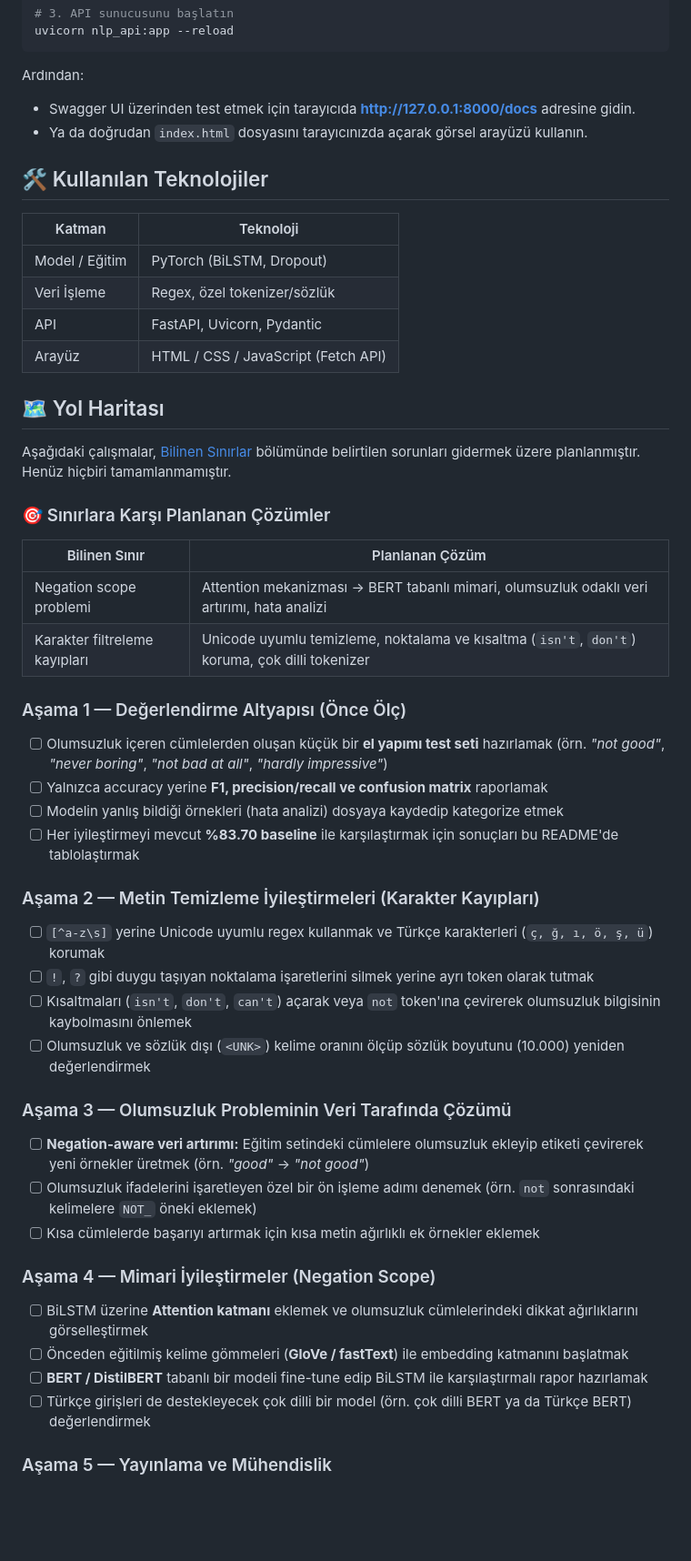
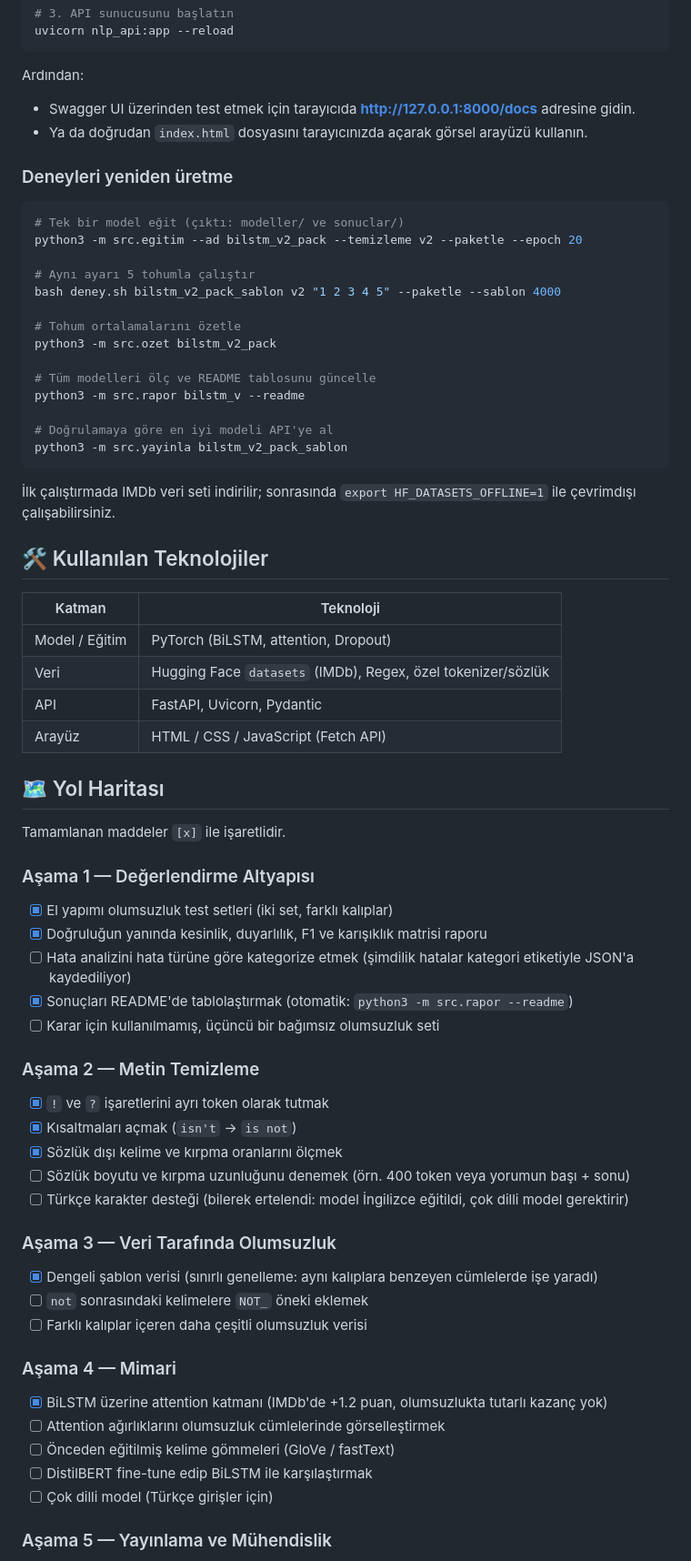
Before and after one commit to hakanEfeTuysuz/nlp-bilstm-sentiment-analysis, a Markdown page: README.md, the part around one of its changes. Shown at 91% size. GitHub-like rendering; blank space fills up the shorter version.

Commit message:
docs: README'yi güncelle (yapı, bulgular, sınırlar, kurulum, yol haritası)

````diff
--- a/README.md
+++ b/README.md
@@ -191,47 +234,64 @@ Ardından:
 - Swagger UI üzerinden test etmek için tarayıcıda **http://127.0.0.1:8000/docs** adresine gidin.
 - Ya da doğrudan `index.html` dosyasını tarayıcınızda açarak görsel arayüzü kullanın.
 
+### Deneyleri yeniden üretme
+
+```bash
+# Tek bir model eğit (çıktı: modeller/ ve sonuclar/)
+python3 -m src.egitim --ad bilstm_v2_pack --temizleme v2 --paketle --epoch 20
+
+# Aynı ayarı 5 tohumla çalıştır
+bash deney.sh bilstm_v2_pack_sablon v2 "1 2 3 4 5" --paketle --sablon 4000
+
+# Tohum ortalamalarını özetle
+python3 -m src.ozet bilstm_v2_pack
+
+# Tüm modelleri ölç ve README tablosunu güncelle
+python3 -m src.rapor bilstm_v --readme
+
+# Doğrulamaya göre en iyi modeli API'ye al
+python3 -m src.yayinla bilstm_v2_pack_sablon
+```
+
+İlk çalıştırmada IMDb veri seti indirilir; sonrasında `export HF_DATASETS_OFFLINE=1` ile çevrimdışı çalışabilirsiniz.
+
 ## 🛠️ Kullanılan Teknolojiler
 
 | Katman | Teknoloji |
 |--------|-----------|
-| Model / Eğitim | PyTorch (BiLSTM, Dropout) |
-| Veri İşleme | Regex, özel tokenizer/sözlük |
+| Model / Eğitim | PyTorch (BiLSTM, attention, Dropout) |
+| Veri | Hugging Face `datasets` (IMDb), Regex, özel tokenizer/sözlük |
 | API | FastAPI, Uvicorn, Pydantic |
 | Arayüz | HTML / CSS / JavaScript (Fetch API) |
 
 ## 🗺 Yol Haritası
 
-Aşağıdaki çalışmalar, [Bilinen Sınırlar](#-bilinen-sınırlar-ve-zayıf-yönler) bölümünde belirtilen sorunları gidermek üzere planlanmıştır. Henüz hiçbiri tamamlanmamıştır.
+Tamamlanan maddeler `[x]` ile işaretlidir.
 
-### 🎯 Sınırlara Karşı Planlanan Çözümler
+### Aşama 1 — Değerlendirme Altyapısı
+- [x] El yapımı olumsuzluk test setleri (iki set, farklı kalıplar)
+- [x] Doğruluğun yanında kesinlik, duyarlılık, F1 ve karışıklık matrisi raporu
+- [ ] Hata analizini hata türüne göre kategorize etmek (şimdilik hatalar kategori etiketiyle JSON'a kaydediliyor)
+- [x] Sonuçları README'de tablolaştırmak (otomatik: `python3 -m src.rapor --readme`)
+- [ ] Karar için kullanılmamış, üçüncü bir bağımsız olumsuzluk seti
 
-| Bilinen Sınır | Planlanan Çözüm |
-|---------------|-----------------|
-| Negation scope problemi | Attention mekanizması → BERT tabanlı mimari, olumsuzluk odaklı veri artırımı, hata analizi |
-| Karakter filtreleme kayıpları | Unicode uyumlu temizleme, noktalama ve kısaltma (`isn't`, `don't`) koruma, çok dilli tokenizer |
+### Aşama 2 — Metin Temizleme
+- [x] `!` ve `?` işaretlerini ayrı token olarak tutmak
+- [x] Kısaltmaları açmak (`isn't` → `is not`)
+- [x] Sözlük dışı kelime ve kırpma oranlarını ölçmek
+- [ ] Sözlük boyutu ve kırpma uzunluğunu denemek (örn. 400 token veya yorumun başı + sonu)
+- [ ] Türkçe karakter desteği (bilerek ertelendi: model İngilizce eğitildi, çok dilli model gerektirir)
 
-### Aşama 1 — Değerlendirme Altyapısı (Önce Ölç)
-- [ ] Olumsuzluk içeren cümlelerden oluşan küçük bir **el yapımı test seti** hazırlamak (örn. *"not good"*, *"never boring"*, *"not bad at all"*, *"hardly impressive"*)
-- [ ] Yalnızca accuracy yerine **F1, precision/recall ve confusion matrix** raporlamak
-- [ ] Modelin yanlış bildiği örnekleri (hata analizi) dosyaya kaydedip kategorize etmek
-- [ ] Her iyileştirmeyi mevcut **%83.70 baseline** ile karşılaştırmak için sonuçları bu README'de tablolaştırmak
+### Aşama 3 — Veri Tarafında Olumsuzluk
+- [x] Dengeli şablon verisi (sınırlı genelleme: aynı kalıplara benzeyen cümlelerde işe yaradı)
+- [ ] `not` sonrasındaki kelimelere `NOT_` öneki eklemek
+- [ ] Farklı kalıplar içeren daha çeşitli olumsuzluk verisi
 
-### Aşama 2 — Metin Temizleme İyileştirmeleri (Karakter Kayıpları)
-- [ ] `[^a-z\s]` yerine Unicode uyumlu regex kullanmak ve Türkçe karakterleri (`ç, ğ, ı, ö, ş, ü`) korumak
-- [ ] `!`, `?` gibi duygu taşıyan noktalama işaretlerini silmek yerine ayrı token olarak tutmak
-- [ ] Kısaltmaları (`isn't`, `don't`, `can't`) açarak veya `not` token'ına çevirerek olumsuzluk bilgisinin kaybolmasını önlemek
-- [ ] Olumsuzluk ve sözlük dışı (`<UNK>`) kelime oranını ölçüp sözlük boyutunu (10.000) yeniden değerlendirmek
-
-### Aşama 3 — Olumsuzluk Probleminin Veri Tarafında Çözümü
-- [ ] **Negation-aware veri artırımı:** Eğitim setindeki cümlelere olumsuzluk ekleyip etiketi çevirerek yeni örnekler üretmek (örn. *"good"* → *"not good"*)
-- [ ] Olumsuzluk ifadelerini işaretleyen özel bir ön işleme adımı denemek (örn. `not` sonrasındaki kelimelere `NOT_` öneki eklemek)
-- [ ] Kısa cümlelerde başarıyı artırmak için kısa metin ağırlıklı ek örnekler eklemek
-
-### Aşama 4 — Mimari İyileştirmeler (Negation Scope)
-- [ ] BiLSTM üzerine **Attention katmanı** eklemek ve olumsuzluk cümlelerindeki dikkat ağırlıklarını görselleştirmek
-- [ ] Önceden eğitilmiş kelime gömmeleri (**GloVe / fastText**) ile embedding katmanını başlatmak
-- [ ] **BERT / DistilBERT** tabanlı bir modeli fine-tune edip BiLSTM ile karşılaştırmalı rapor hazırlamak
-- [ ] Türkçe girişleri de destekleyecek çok dilli bir model (örn. çok dilli BERT ya da Türkçe BERT) değerlendirmek
+### Aşama 4 — Mimari
+- [x] BiLSTM üzerine attention katmanı (IMDb'de +1.2 puan, olumsuzlukta tutarlı kazanç yok)
+- [ ] Attention ağırlıklarını olumsuzluk cümlelerinde görselleştirmek
+- [ ] Önceden eğitilmiş kelime gömmeleri (GloVe / fastText)
+- [ ] DistilBERT fine-tune edip BiLSTM ile karşılaştırmak
+- [ ] Çok dilli model (Türkçe girişler için)
 
 ### Aşama 5 — Yayınlama ve Mühendislik
````
Also changed, not shown: other parts of README.md (+91 -47 lines).
